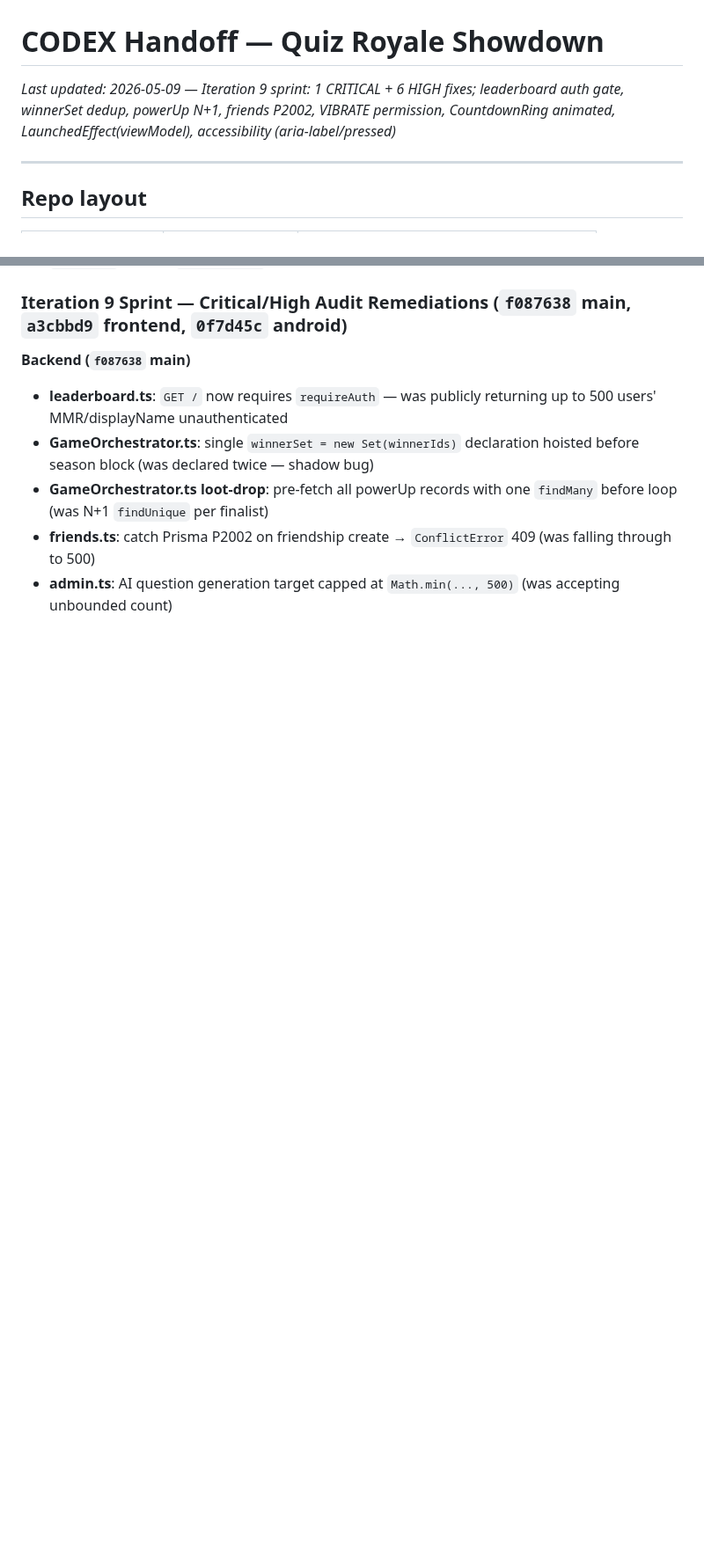
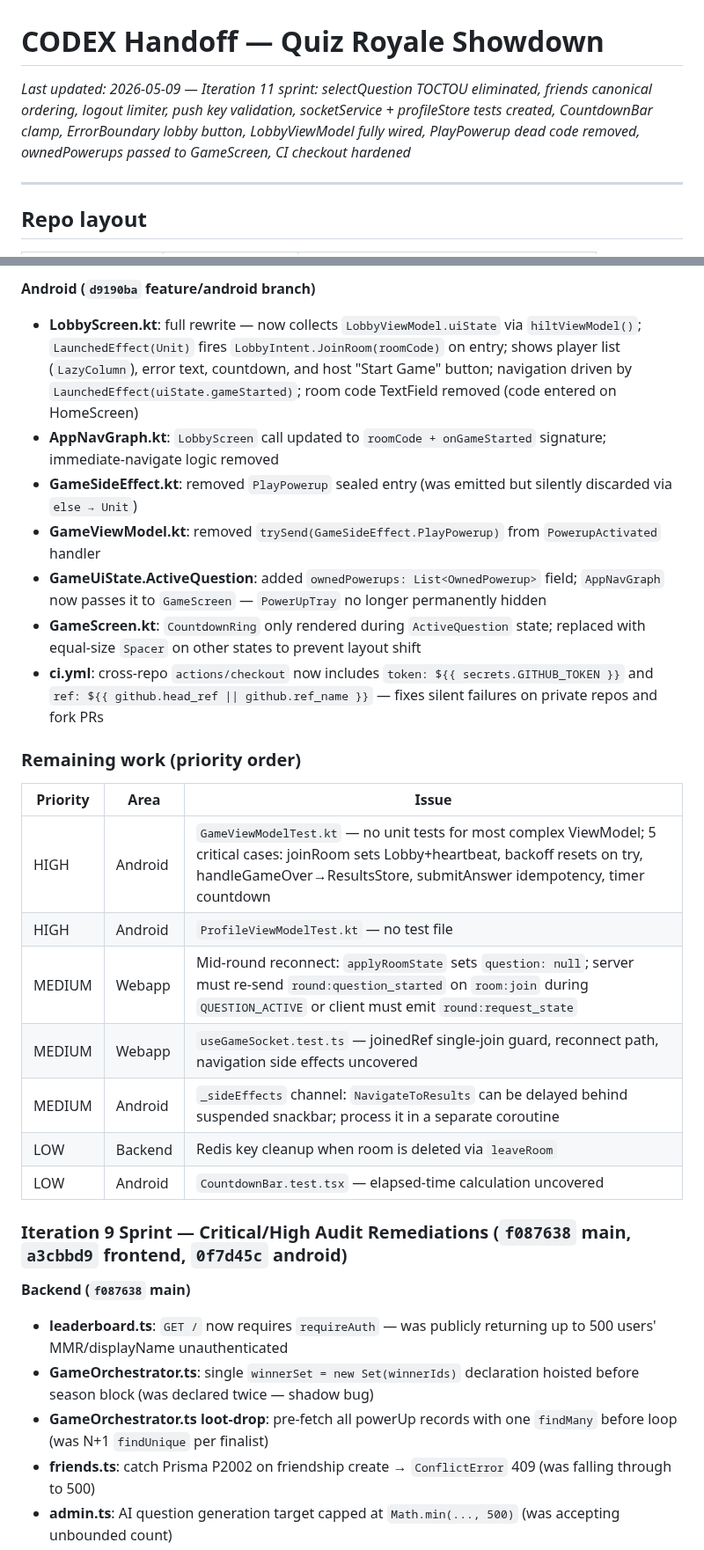
Before and after one commit to adaPlu/quiz_royale_showdown, a Markdown page: CODEX_HANDOFF.md, 2 parts joined by grey strips. Shown at 88% size. GitHub-like rendering; blank space fills up the shorter version.

Commit message:
chore: update CODEX_HANDOFF for iteration 11
Co-Authored-By: Claude Sonnet 4.6 <noreply@anthropic.com>

```diff
--- a/CODEX_HANDOFF.md
+++ b/CODEX_HANDOFF.md
@@ -1,6 +1,6 @@
 # CODEX Handoff — Quiz Royale Showdown
 
-_Last updated: 2026-05-09 — Iteration 9 sprint: 1 CRITICAL + 6 HIGH fixes; leaderboard auth gate, winnerSet dedup, powerUp N+1, friends P2002, VIBRATE permission, CountdownRing animated, LaunchedEffect(viewModel), accessibility (aria-label/pressed)_
+_Last updated: 2026-05-09 — Iteration 11 sprint: selectQuestion TOCTOU eliminated, friends canonical ordering, logout limiter, push key validation, socketService + profileStore tests created, CountdownBar clamp, ErrorBoundary lobby button, LobbyViewModel fully wired, PlayPowerup dead code removed, ownedPowerups passed to GameScreen, CI checkout hardened_
 
 ---
 
@@ -216,3 +232,22 @@ All worktrees share the same GitHub remote: `https://github.com/adaPlu/quiz_roya
+**Android (`d9190ba` feature/android branch)**
+- **LobbyScreen.kt**: full rewrite — now collects `LobbyViewModel.uiState` via `hiltViewModel()`; `LaunchedEffect(Unit)` fires `LobbyIntent.JoinRoom(roomCode)` on entry; shows player list (`LazyColumn`), error text, countdown, and host "Start Game" button; navigation driven by `LaunchedEffect(uiState.gameStarted)`; room code TextField removed (code entered on HomeScreen)
+- **AppNavGraph.kt**: `LobbyScreen` call updated to `roomCode + onGameStarted` signature; immediate-navigate logic removed
+- **GameSideEffect.kt**: removed `PlayPowerup` sealed entry (was emitted but silently discarded via `else → Unit`)
+- **GameViewModel.kt**: removed `trySend(GameSideEffect.PlayPowerup)` from `PowerupActivated` handler
+- **GameUiState.ActiveQuestion**: added `ownedPowerups: List<OwnedPowerup>` field; `AppNavGraph` now passes it to `GameScreen` — `PowerUpTray` no longer permanently hidden
+- **GameScreen.kt**: `CountdownRing` only rendered during `ActiveQuestion` state; replaced with equal-size `Spacer` on other states to prevent layout shift
+- **ci.yml**: cross-repo `actions/checkout` now includes `token: ${{ secrets.GITHUB_TOKEN }}` and `ref: ${{ github.head_ref || github.ref_name }}` — fixes silent failures on private repos and fork PRs
+
+### Remaining work (priority order)
+| Priority | Area | Issue |
+|---|---|---|
+| HIGH | Android | `GameViewModelTest.kt` — no unit tests for most complex ViewModel; 5 critical cases: joinRoom sets Lobby+heartbeat, backoff resets on try, handleGameOver→ResultsStore, submitAnswer idempotency, timer countdown |
+| HIGH | Android | `ProfileViewModelTest.kt` — no test file |
+| MEDIUM | Webapp | Mid-round reconnect: `applyRoomState` sets `question: null`; server must re-send `round:question_started` on `room:join` during `QUESTION_ACTIVE` or client must emit `round:request_state` |
+| MEDIUM | Webapp | `useGameSocket.test.ts` — joinedRef single-join guard, reconnect path, navigation side effects uncovered |
+| MEDIUM | Android | `_sideEffects` channel: `NavigateToResults` can be delayed behind suspended snackbar; process it in a separate coroutine |
+| LOW | Backend | Redis key cleanup when room is deleted via `leaveRoom` |
+| LOW | Android | `CountdownBar.test.tsx` — elapsed-time calculation uncovered |
 
 ### Iteration 9 Sprint — Critical/High Audit Remediations (`f087638` main, `a3cbbd9` frontend, `0f7d45c` android)
 
```
Also changed, not shown: other parts of CODEX_HANDOFF.md (+16 -0 lines).
